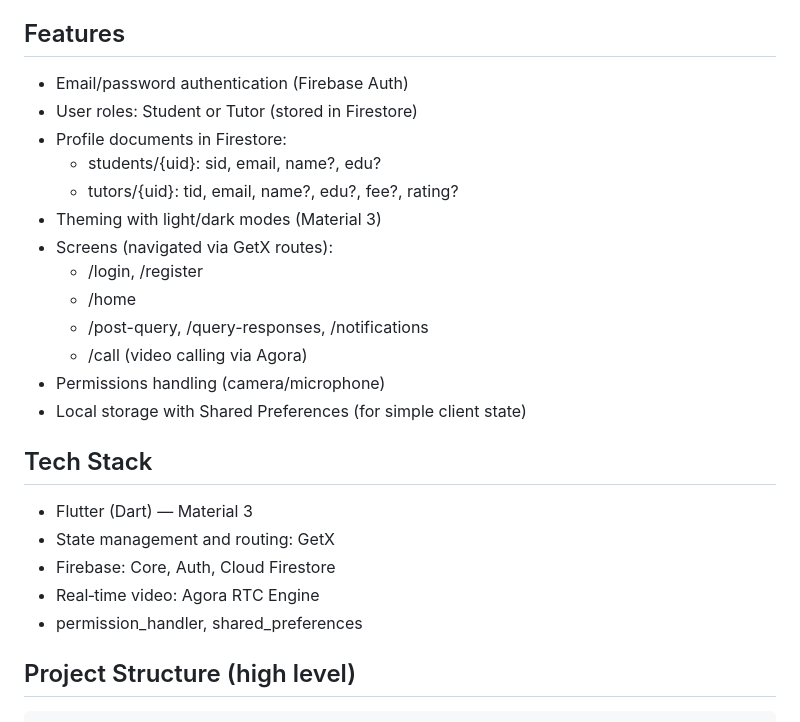
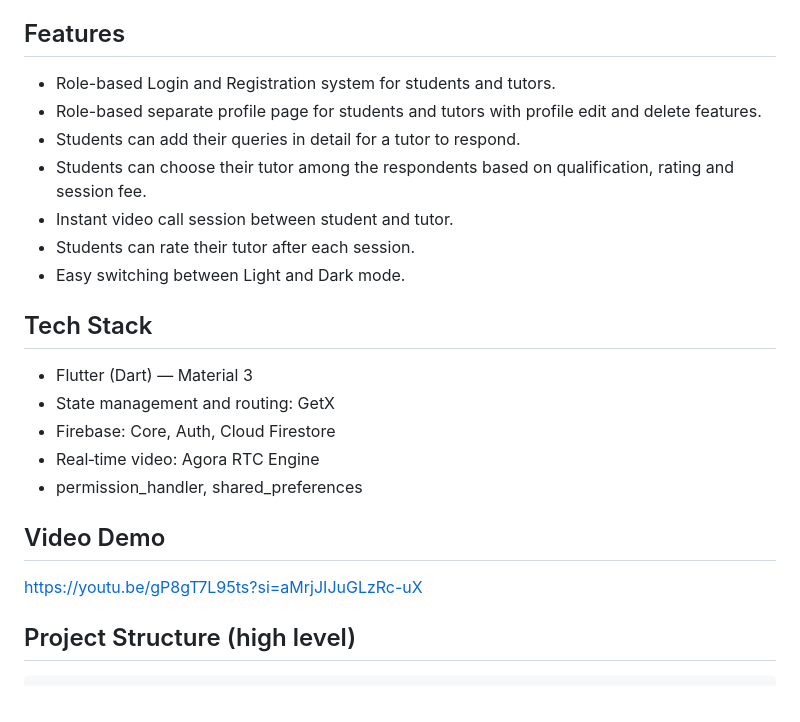
Before and after one commit to Mubashirul-Islam/Quick-Learner, a Markdown page: README.md, the part around the change. GitHub-like rendering.

Commit message:
Added video demo in README

```diff
--- a/README.md
+++ b/README.md
@@ -4,19 +4,13 @@ A Flutter app that connects students and tutors with authentication, user roles,
 
 ## Features
 
-- Email/password authentication (Firebase Auth)
-- User roles: Student or Tutor (stored in Firestore)
-- Profile documents in Firestore:
-	- students/{uid}: sid, email, name?, edu?
-	- tutors/{uid}: tid, email, name?, edu?, fee?, rating?
-- Theming with light/dark modes (Material 3)
-- Screens (navigated via GetX routes):
-	- /login, /register
-	- /home
-	- /post-query, /query-responses, /notifications
-	- /call (video calling via Agora)
-- Permissions handling (camera/microphone)
-- Local storage with Shared Preferences (for simple client state)
+- Role-based Login and Registration system for students and tutors.
+- Role-based separate profile page for students and tutors with profile edit and delete features.
+- Students can add their queries in detail for a tutor to respond.
+- Students can choose their tutor among the respondents based on qualification, rating and session fee.
+- Instant video call session between student and tutor.
+- Students can rate their tutor after each session.
+- Easy switching between Light and Dark mode.
 
 ## Tech Stack
 
@@ -25,6 +19,10 @@ A Flutter app that connects students and tutors with authentication, user roles,
 - Firebase: Core, Auth, Cloud Firestore
 - Real‑time video: Agora RTC Engine
 - permission_handler, shared_preferences
+
+## Video Demo
+
+https://youtu.be/gP8gT7L95ts?si=aMrjJIJuGLzRc-uX
 
 ## Project Structure (high level)
 
```
